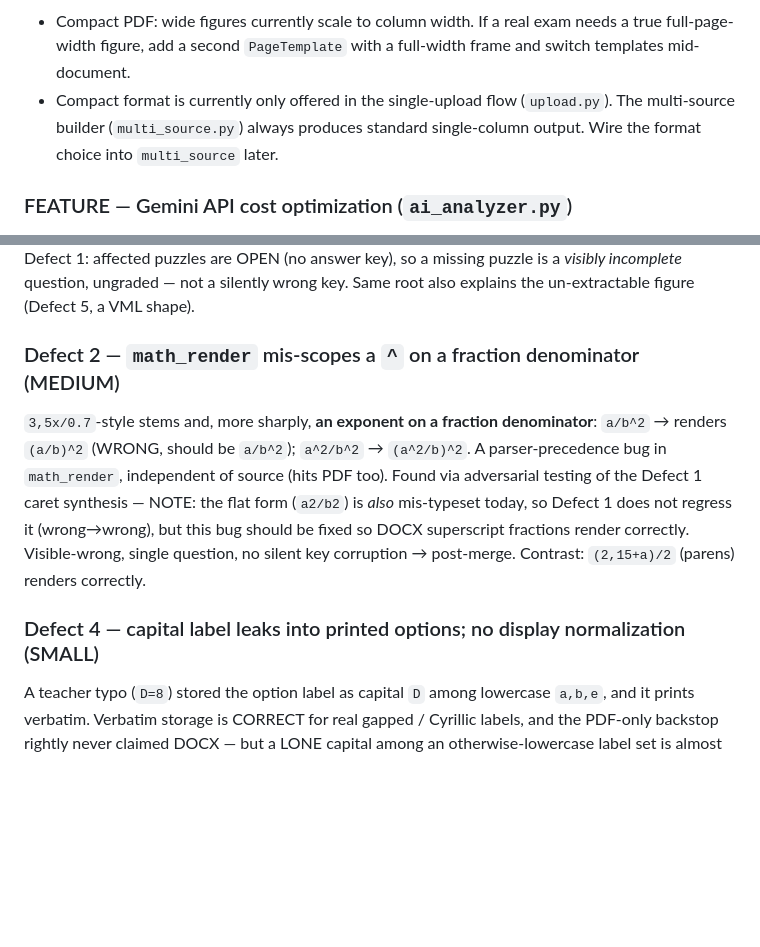
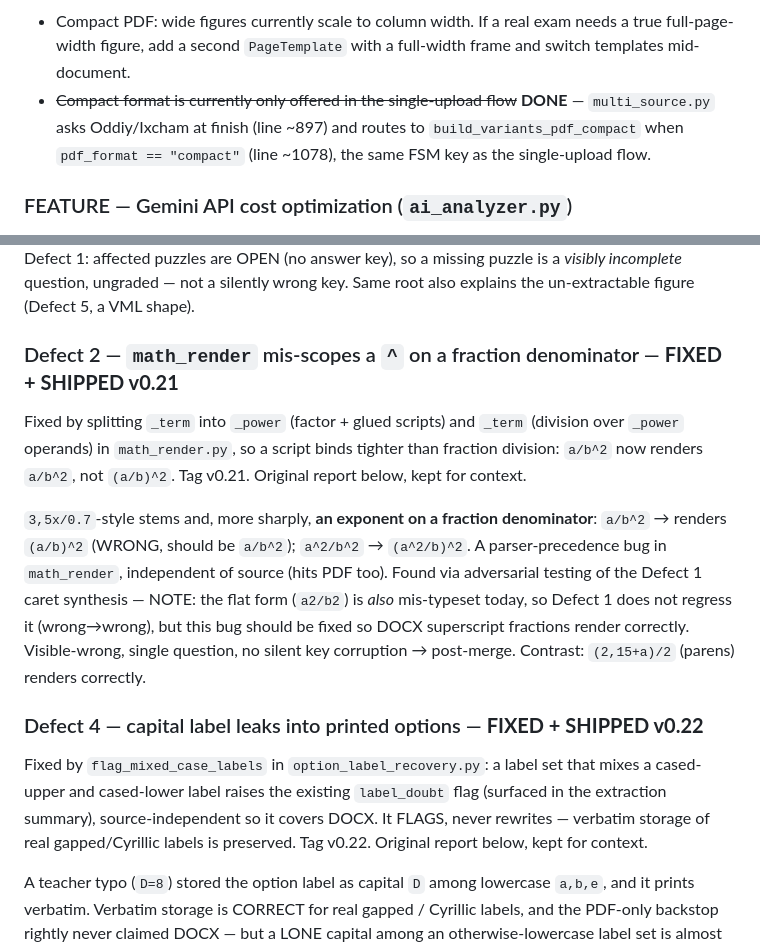
Before and after one commit to sabdur4hmonov/testova, a Markdown page: docs/BACKLOG.md, 2 parts joined by grey strips. GitHub-like rendering; blank space fills up the shorter version.

Commit message:
docs(backlog) mark Defect 2, Defect 4, and multi-source compact as shipped
Three sections described open work that has since shipped, verified against the
code (not memory):
- Defect 2 (fraction-denominator ^ mis-scope) — fixed by the _power/_term split
  in math_render.py, tag v0.21.
- Defect 4 (capital label leak) — fixed by flag_mixed_case_labels in
  option_label_recovery.py, tag v0.22.
- "compact only in single-upload flow" — multi_source.py routes to
  build_variants_pdf_compact on pdf_format=="compact" (line ~1078).

Docs only, no code change, no tag (v0.27 remains the last behaviour change).

Co-Authored-By: Claude Opus 4.8 <noreply@anthropic.com>

```diff
--- a/docs/BACKLOG.md
+++ b/docs/BACKLOG.md
@@ -18,9 +18,10 @@
 - Compact PDF: wide figures currently scale to column width. If a real exam needs a
   true full-page-width figure, add a second `PageTemplate` with a full-width frame and
   switch templates mid-document.
-- Compact format is currently only offered in the single-upload flow (`upload.py`). The
-  multi-source builder (`multi_source.py`) always produces standard single-column output.
-  Wire the format choice into `multi_source` later.
+- ~~Compact format is currently only offered in the single-upload flow~~ **DONE**
+  — `multi_source.py` asks Oddiy/Ixcham at finish (line ~897) and routes to
+  `build_variants_pdf_compact` when `pdf_format == "compact"` (line ~1078), the
+  same FSM key as the single-upload flow.
 
 ### FEATURE — Gemini API cost optimization (`ai_analyzer.py`)
 1. **Skip blank pages**: if a page image is >90% white pixels (PIL), skip the Gemini call.
@@ -86,7 +87,12 @@ missing puzzle is a *visibly incomplete* question, ungraded — not a silently
 wrong key. Same root also explains the un-extractable figure (Defect 5, a VML
 shape).
 
-### Defect 2 — `math_render` mis-scopes a `^` on a fraction denominator (MEDIUM)
+### Defect 2 — `math_render` mis-scopes a `^` on a fraction denominator — **FIXED + SHIPPED v0.21**
+Fixed by splitting `_term` into `_power` (factor + glued scripts) and `_term`
+(division over `_power` operands) in `math_render.py`, so a script binds tighter
+than fraction division: `a/b^2` now renders `a/b^2`, not `(a/b)^2`. Tag v0.21.
+Original report below, kept for context.
+
 `3,5x/0.7`-style stems and, more sharply, **an exponent on a fraction
 denominator**: `a/b^2` → renders `(a/b)^2` (WRONG, should be `a/b^2`); `a^2/b^2`
 → `(a^2/b)^2`. A parser-precedence bug in `math_render`, independent of source
@@ -96,7 +102,13 @@ regress it (wrong→wrong), but this bug should be fixed so DOCX superscript
 fractions render correctly. Visible-wrong, single question, no silent key
 corruption → post-merge. Contrast: `(2,15+a)/2` (parens) renders correctly.
 
-### Defect 4 — capital label leaks into printed options; no display normalization (SMALL)
+### Defect 4 — capital label leaks into printed options — **FIXED + SHIPPED v0.22**
+Fixed by `flag_mixed_case_labels` in `option_label_recovery.py`: a label set that
+mixes a cased-upper and cased-lower label raises the existing `label_doubt` flag
+(surfaced in the extraction summary), source-independent so it covers DOCX. It
+FLAGS, never rewrites — verbatim storage of real gapped/Cyrillic labels is
+preserved. Tag v0.22. Original report below, kept for context.
+
 A teacher typo (`D=8`) stored the option label as capital `D` among lowercase
 `a,b,e`, and it prints verbatim. Verbatim storage is CORRECT for real gapped /
 Cyrillic labels, and the PDF-only backstop rightly never claimed DOCX — but a
```
